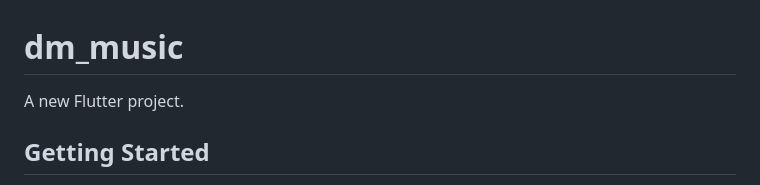
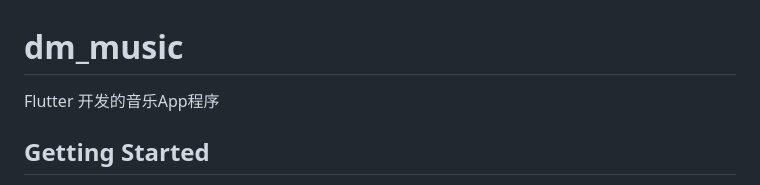
Before and after one commit to 944095635/dm-music-flutter, a Markdown page: README.md, the part around the change printed below. Drawn GitHub-style.

```diff
--- a/README.md
+++ b/README.md
@@ -1,6 +1,6 @@
 # dm_music
 
-A new Flutter project.
+Flutter 开发的音乐App程序
 
 ## Getting Started
 
```
Also changed, not shown: other parts of README.md (+15 -1 lines).
